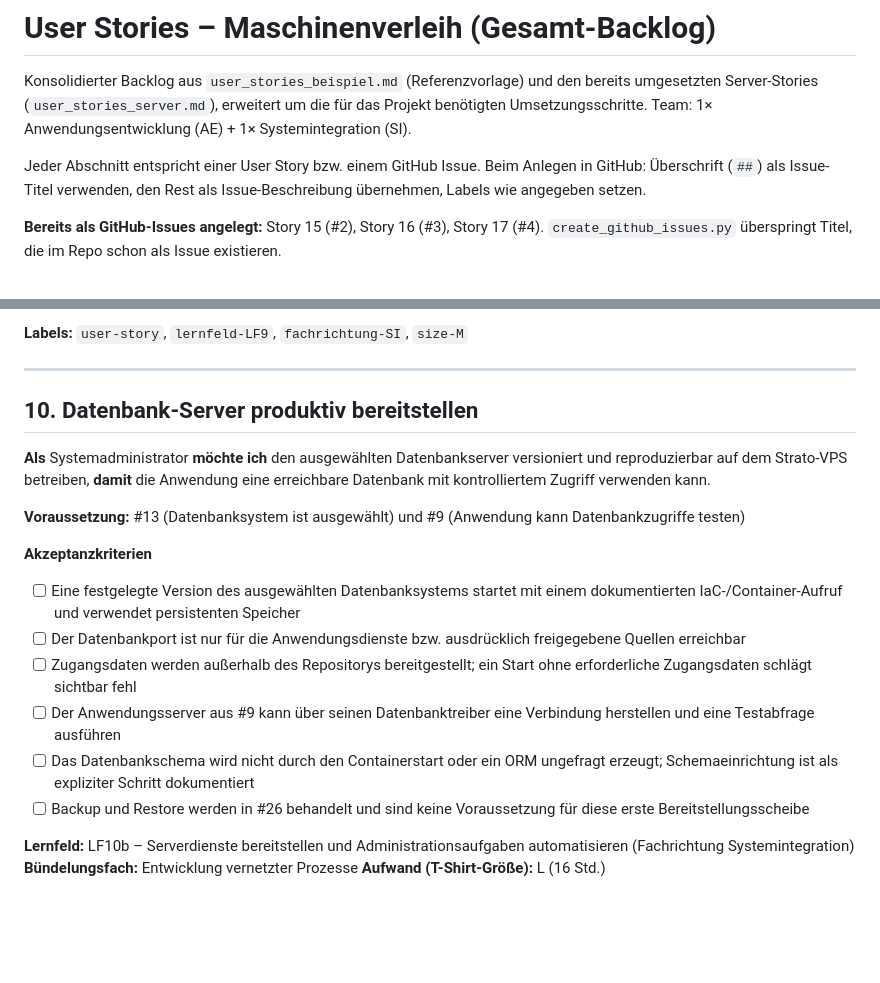
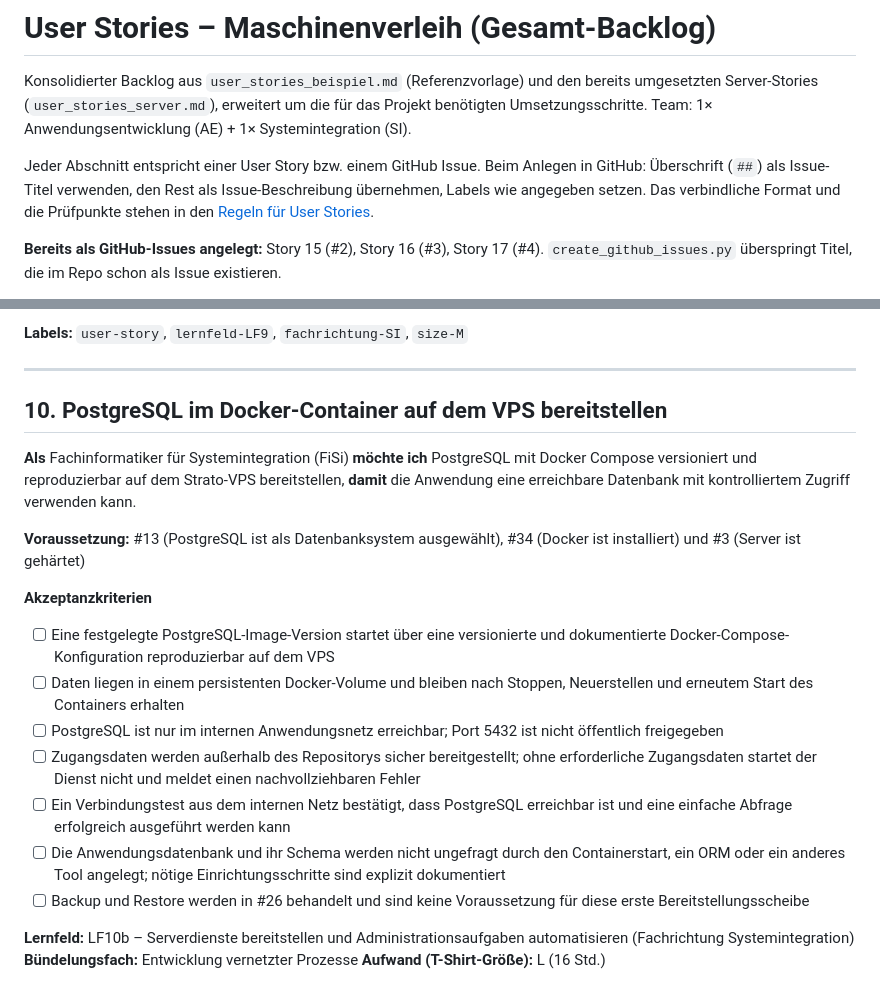
Before and after one commit to 24it1schumacher/Abschlussprojekt_Berufsschule_Gruppe_8, a Markdown page: docs/user_stories.md, 2 parts joined by grey strips. GitHub-like rendering; blank space fills up the shorter version.

Commit message:
PostgreSQL-Docker-Story und Story-Regeln ergänzen
Co-authored-by: Copilot App <223556219+Copilot@users.noreply.github.com>

```diff
--- a/docs/user_stories.md
+++ b/docs/user_stories.md
@@ -8,6 +8,7 @@ Team: 1× Anwendungsentwicklung (AE) + 1× Systemintegration (SI).
 Jeder Abschnitt entspricht einer User Story bzw. einem GitHub Issue.
 Beim Anlegen in GitHub: Überschrift (`##`) als Issue-Titel verwenden, den Rest als
 Issue-Beschreibung übernehmen, Labels wie angegeben setzen.
+Das verbindliche Format und die Prüfpunkte stehen in den [Regeln für User Stories](regeln_user_stories.md).
 
 **Bereits als GitHub-Issues angelegt:** Story 15 (#2), Story 16 (#3), Story 17 (#4).
 `create_github_issues.py` überspringt Titel, die im Repo schon als Issue existieren.
@@ -238,20 +239,21 @@ nicht automatisch alle für denselben Sprint vorgesehen.
 
 ---
 
-## 10. Datenbank-Server produktiv bereitstellen
+## 10. PostgreSQL im Docker-Container auf dem VPS bereitstellen
 
-**Als** Systemadministrator
-**möchte ich** den ausgewählten Datenbankserver versioniert und reproduzierbar auf dem Strato-VPS betreiben,
+**Als** Fachinformatiker für Systemintegration (FiSi)
+**möchte ich** PostgreSQL mit Docker Compose versioniert und reproduzierbar auf dem Strato-VPS bereitstellen,
 **damit** die Anwendung eine erreichbare Datenbank mit kontrolliertem Zugriff verwenden kann.
 
-**Voraussetzung:** #13 (Datenbanksystem ist ausgewählt) und #9 (Anwendung kann Datenbankzugriffe testen)
+**Voraussetzung:** #13 (PostgreSQL ist als Datenbanksystem ausgewählt), #34 (Docker ist installiert) und #3 (Server ist gehärtet)
 
 **Akzeptanzkriterien**
-- [ ] Eine festgelegte Version des ausgewählten Datenbanksystems startet mit einem dokumentierten IaC-/Container-Aufruf und verwendet persistenten Speicher
-- [ ] Der Datenbankport ist nur für die Anwendungsdienste bzw. ausdrücklich freigegebene Quellen erreichbar
-- [ ] Zugangsdaten werden außerhalb des Repositorys bereitgestellt; ein Start ohne erforderliche Zugangsdaten schlägt sichtbar fehl
-- [ ] Der Anwendungsserver aus #9 kann über seinen Datenbanktreiber eine Verbindung herstellen und eine Testabfrage ausführen
-- [ ] Das Datenbankschema wird nicht durch den Containerstart oder ein ORM ungefragt erzeugt; Schemaeinrichtung ist als expliziter Schritt dokumentiert
+- [ ] Eine festgelegte PostgreSQL-Image-Version startet über eine versionierte und dokumentierte Docker-Compose-Konfiguration reproduzierbar auf dem VPS
+- [ ] Daten liegen in einem persistenten Docker-Volume und bleiben nach Stoppen, Neuerstellen und erneutem Start des Containers erhalten
+- [ ] PostgreSQL ist nur im internen Anwendungsnetz erreichbar; Port 5432 ist nicht öffentlich freigegeben
+- [ ] Zugangsdaten werden außerhalb des Repositorys sicher bereitgestellt; ohne erforderliche Zugangsdaten startet der Dienst nicht und meldet einen nachvollziehbaren Fehler
+- [ ] Ein Verbindungstest aus dem internen Netz bestätigt, dass PostgreSQL erreichbar ist und eine einfache Abfrage erfolgreich ausgeführt werden kann
+- [ ] Die Anwendungsdatenbank und ihr Schema werden nicht ungefragt durch den Containerstart, ein ORM oder ein anderes Tool angelegt; nötige Einrichtungsschritte sind explizit dokumentiert
 - [ ] Backup und Restore werden in #26 behandelt und sind keine Voraussetzung für diese erste Bereitstellungsscheibe
 
 **Lernfeld:** LF10b – Serverdienste bereitstellen und Administrationsaufgaben automatisieren (Fachrichtung Systemintegration)
```
Also changed, not shown: docs/regeln_user_stories.md (added, +52 -0 lines).
